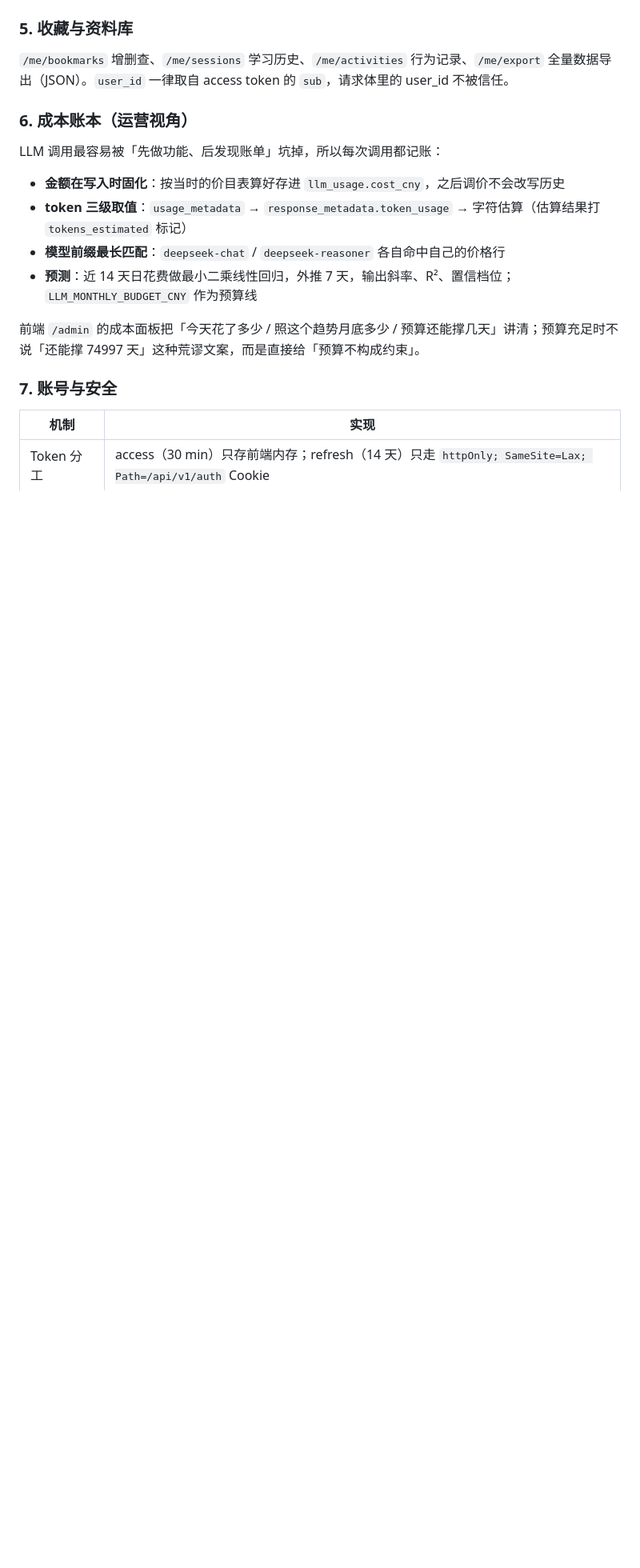
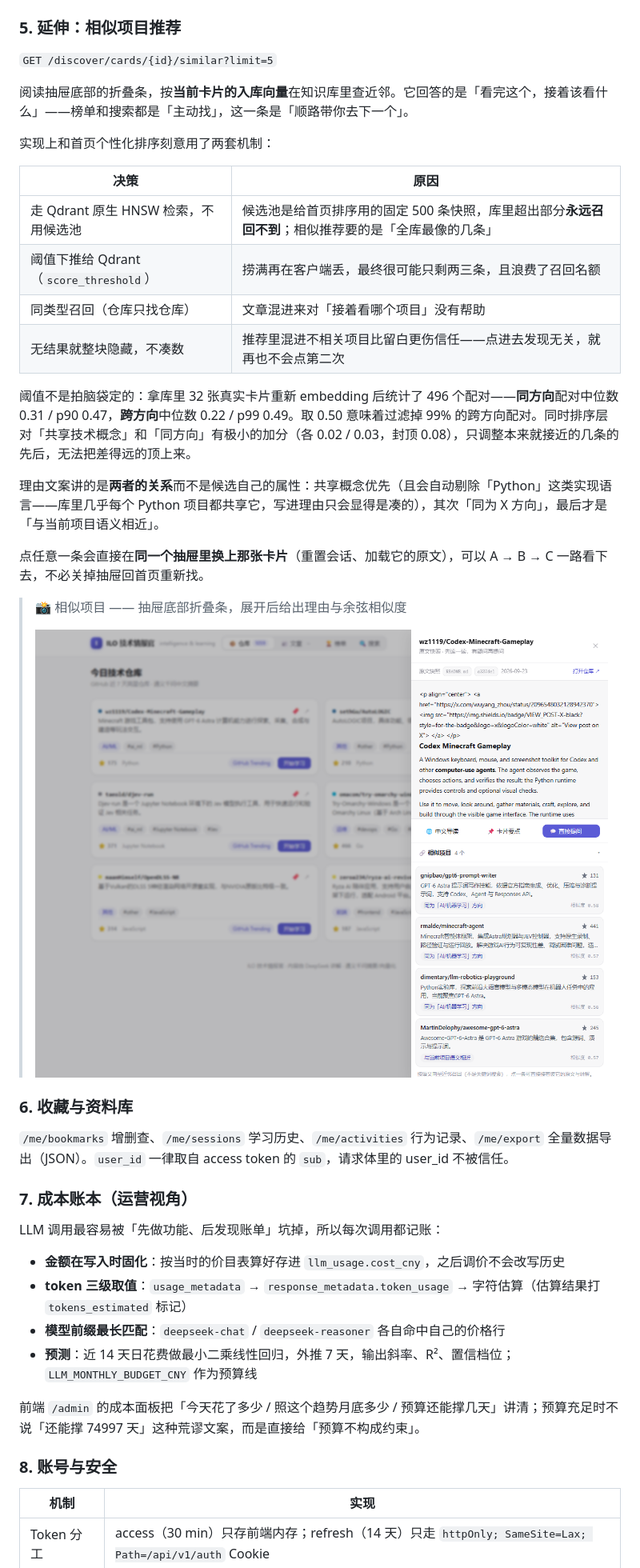
Before and after one commit to LOve-LaQ/ILO-Agent, a Markdown page: README.md, the part around one of its changes. Shown at 80% size. GitHub-like rendering; pictures changed too: docs/images/10-similar.png (added); blank space fills up the shorter version.

```diff
--- a/README.md
+++ b/README.md
@@ -249,11 +250,36 @@ GitHub 的 Search API 只能按累计星数排，所以取回数据后要按 `st
 >
 > <img src="docs/images/04-chat.png" alt="AI 讲解对话" width="520">
 
-### 5. 收藏与资料库
+### 5. 延伸：相似项目推荐
+
+`GET /discover/cards/{id}/similar?limit=5`
+
+阅读抽屉底部的折叠条，按**当前卡片的入库向量**在知识库里查近邻。它回答的是「看完这个，接着该看什么」——榜单和搜索都是「主动找」，这一条是「顺路带你去下一个」。
+
+实现上和首页个性化排序刻意用了两套机制：
+
+| 决策 | 原因 |
+|---|---|
+| 走 Qdrant 原生 HNSW 检索，不用候选池 | 候选池是给首页排序用的固定 500 条快照，库里超出部分**永远召回不到**；相似推荐要的是「全库最像的几条」 |
+| 阈值下推给 Qdrant（`score_threshold`） | 捞满再在客户端丢，最终很可能只剩两三条，且浪费了召回名额 |
+| 同类型召回（仓库只找仓库） | 文章混进来对「接着看哪个项目」没有帮助 |
+| 无结果就整块隐藏，不凑数 | 推荐里混进不相关项目比留白更伤信任——点进去发现无关，就再也不会点第二次 |
+
+阈值不是拍脑袋定的：拿库里 32 张真实卡片重新 embedding 后统计了 496 个配对——**同方向**配对中位数 0.31 / p90 0.47，**跨方向**中位数 0.22 / p99 0.49。取 0.50 意味着过滤掉 99% 的跨方向配对。同时排序层对「共享技术概念」和「同方向」有极小的加分（各 0.02 / 0.03，封顶 0.08），只调整本来就接近的几条的先后，无法把差得远的顶上来。
+
+理由文案讲的是**两者的关系**而不是候选自己的属性：共享概念优先（且会自动剔除「Python」这类实现语言——库里几乎每个 Python 项目都共享它，写进理由只会显得是凑的），其次「同为 X 方向」，最后才是「与当前项目语义相近」。
+
+点任意一条会直接在**同一个抽屉里换上那张卡片**（重置会话、加载它的原文），可以 A → B → C 一路看下去，不必关掉抽屉回首页重新找。
+
+> 📸 相似项目 —— 抽屉底部折叠条，展开后给出理由与余弦相似度
+>
+> <img src="docs/images/10-similar.png" alt="相似项目推荐" width="880">
+
+### 6. 收藏与资料库
 
 `/me/bookmarks` 增删查、`/me/sessions` 学习历史、`/me/activities` 行为记录、`/me/export` 全量数据导出（JSON）。`user_id` 一律取自 access token 的 `sub`，请求体里的 user_id 不被信任。
 
-### 6. 成本账本（运营视角）
+### 7. 成本账本（运营视角）
 
 LLM 调用最容易被「先做功能、后发现账单」坑掉，所以每次调用都记账：
 
@@ -264,7 +290,7 @@ LLM 调用最容易被「先做功能、后发现账单」坑掉，所以每次
 
 前端 `/admin` 的成本面板把「今天花了多少 / 照这个趋势月底多少 / 预算还能撑几天」讲清；预算充足时不说「还能撑 74997 天」这种荒谬文案，而是直接给「预算不构成约束」。
 
-### 7. 账号与安全
+### 8. 账号与安全
 
 | 机制 | 实现 |
 |---|---|
```
Also changed, not shown: other parts of README.md (+5 -5 lines), docs/images/README.md (+1 -0 lines), 15 other files.
